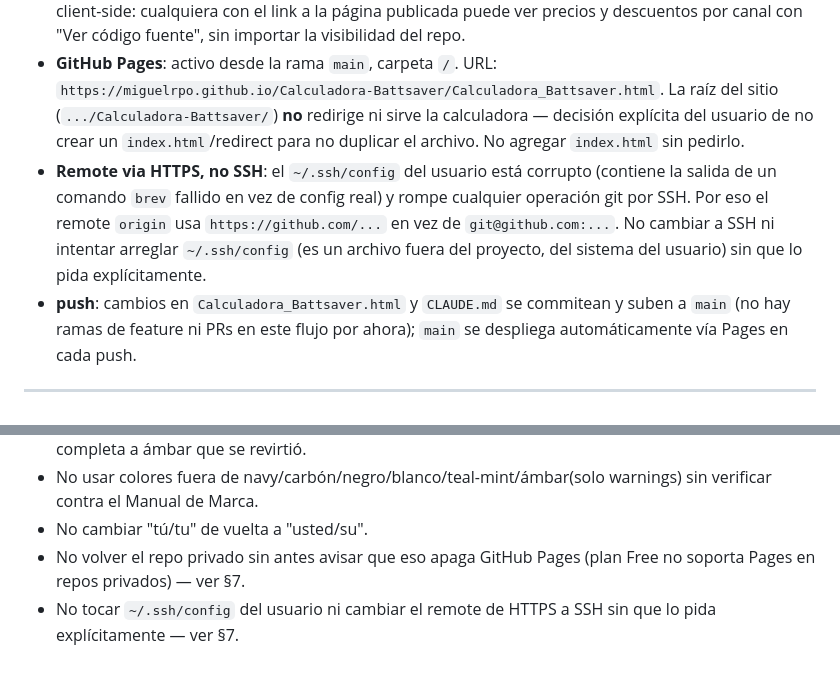
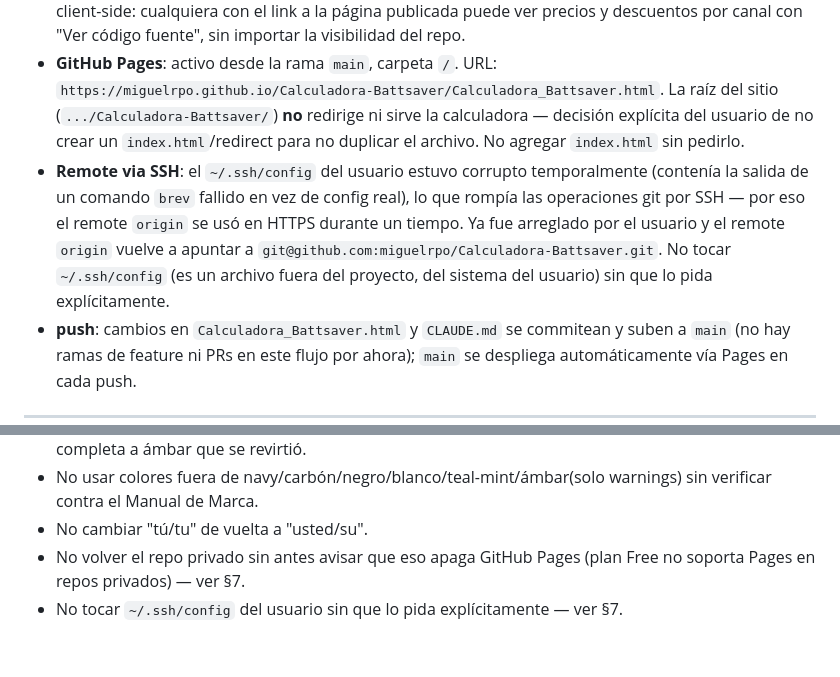
Before and after one commit to miguelrpo/Calculadora-Battsaver, a Markdown page: CLAUDE.md, 2 parts joined by grey strips. GitHub-like rendering.

Commit message:
Actualizar CLAUDE.md: SSH arreglado, remote vuelve a git@github.com
El usuario corrigió ~/.ssh/config; se restaura el remote origin a SSH
y se actualiza §7 y §9 para reflejar que ya no es necesario usar HTTPS.

```diff
--- a/CLAUDE.md
+++ b/CLAUDE.md
@@ -113,7 +113,7 @@ Fuente de verdad: `Manual_de_Marca__BATTSAVER.pdf` (17 páginas, en el proyecto)
 
 - **Repo**: [github.com/miguelrpo/Calculadora-Battsaver](https://github.com/miguelrpo/Calculadora-Battsaver) — **público**. Se evaluó dejarlo privado, pero GitHub Pages en repos privados requiere un plan de pago (Pro/Team/Enterprise); la cuenta `miguelrpo` está en plan Free. El usuario aceptó hacerlo público sabiendo que, de todos modos, el HTML es 100% client-side: cualquiera con el link a la página publicada puede ver precios y descuentos por canal con "Ver código fuente", sin importar la visibilidad del repo.
 - **GitHub Pages**: activo desde la rama `main`, carpeta `/`. URL: `https://miguelrpo.github.io/Calculadora-Battsaver/Calculadora_Battsaver.html`. La raíz del sitio (`.../Calculadora-Battsaver/`) **no** redirige ni sirve la calculadora — decisión explícita del usuario de no crear un `index.html`/redirect para no duplicar el archivo. No agregar `index.html` sin pedirlo.
-- **Remote via HTTPS, no SSH**: el `~/.ssh/config` del usuario está corrupto (contiene la salida de un comando `brev` fallido en vez de config real) y rompe cualquier operación git por SSH. Por eso el remote `origin` usa `https://github.com/...` en vez de `git@github.com:...`. No cambiar a SSH ni intentar arreglar `~/.ssh/config` (es un archivo fuera del proyecto, del sistema del usuario) sin que lo pida explícitamente.
+- **Remote via SSH**: el `~/.ssh/config` del usuario estuvo corrupto temporalmente (contenía la salida de un comando `brev` fallido en vez de config real), lo que rompía las operaciones git por SSH — por eso el remote `origin` se usó en HTTPS durante un tiempo. Ya fue arreglado por el usuario y el remote `origin` vuelve a apuntar a `git@github.com:miguelrpo/Calculadora-Battsaver.git`. No tocar `~/.ssh/config` (es un archivo fuera del proyecto, del sistema del usuario) sin que lo pida explícitamente.
 - **push**: cambios en `Calculadora_Battsaver.html` y `CLAUDE.md` se commitean y suben a `main` (no hay ramas de feature ni PRs en este flujo por ahora); `main` se despliega automáticamente vía Pages en cada push.
 
 ---
@@ -136,4 +136,4 @@ Fuente de verdad: `Manual_de_Marca__BATTSAVER.pdf` (17 páginas, en el proyecto)
 - No usar colores fuera de navy/carbón/negro/blanco/teal-mint/ámbar(solo warnings) sin verificar contra el Manual de Marca.
 - No cambiar "tú/tu" de vuelta a "usted/su".
 - No volver el repo privado sin antes avisar que eso apaga GitHub Pages (plan Free no soporta Pages en repos privados) — ver §7.
-- No tocar `~/.ssh/config` del usuario ni cambiar el remote de HTTPS a SSH sin que lo pida explícitamente — ver §7.
+- No tocar `~/.ssh/config` del usuario sin que lo pida explícitamente — ver §7.
```
